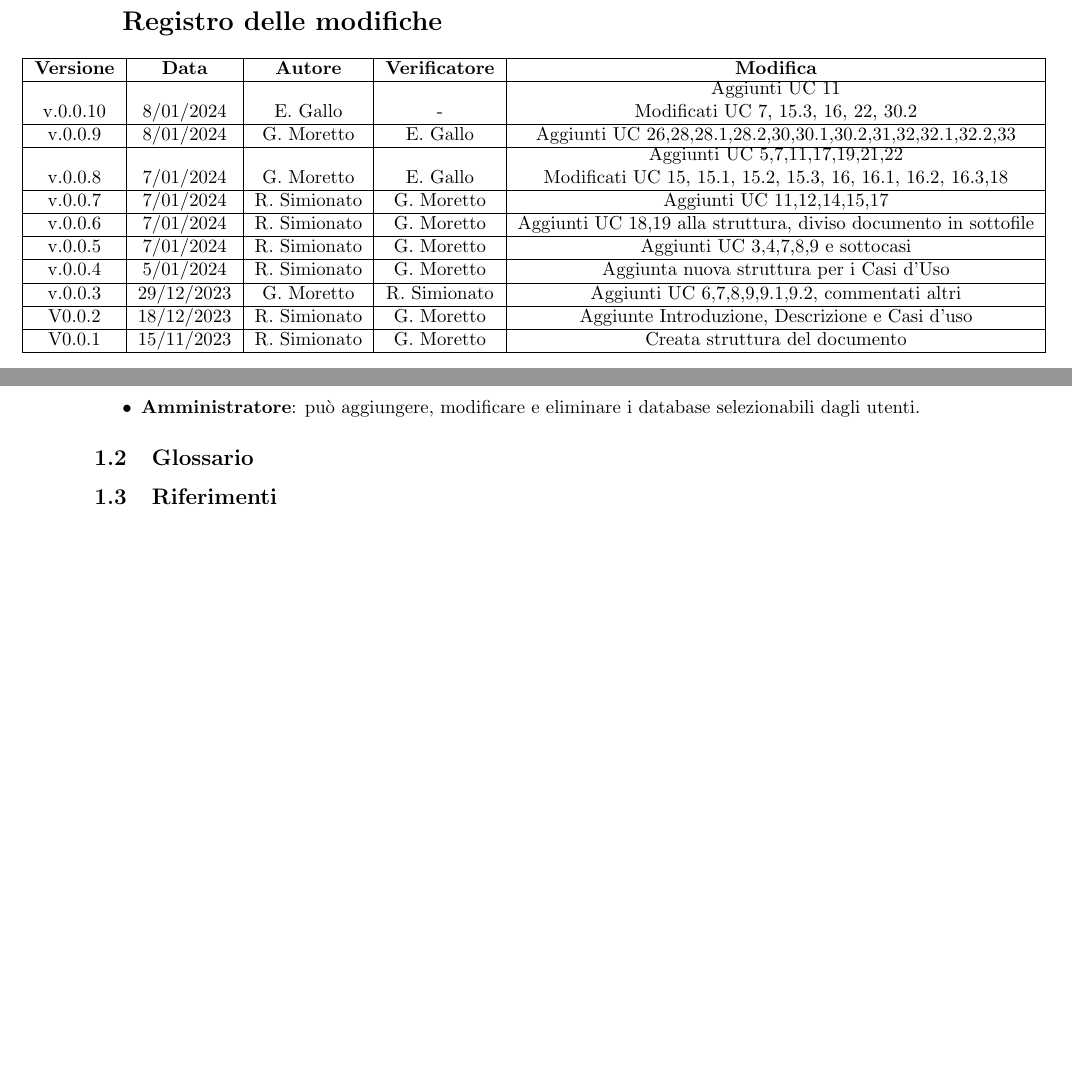
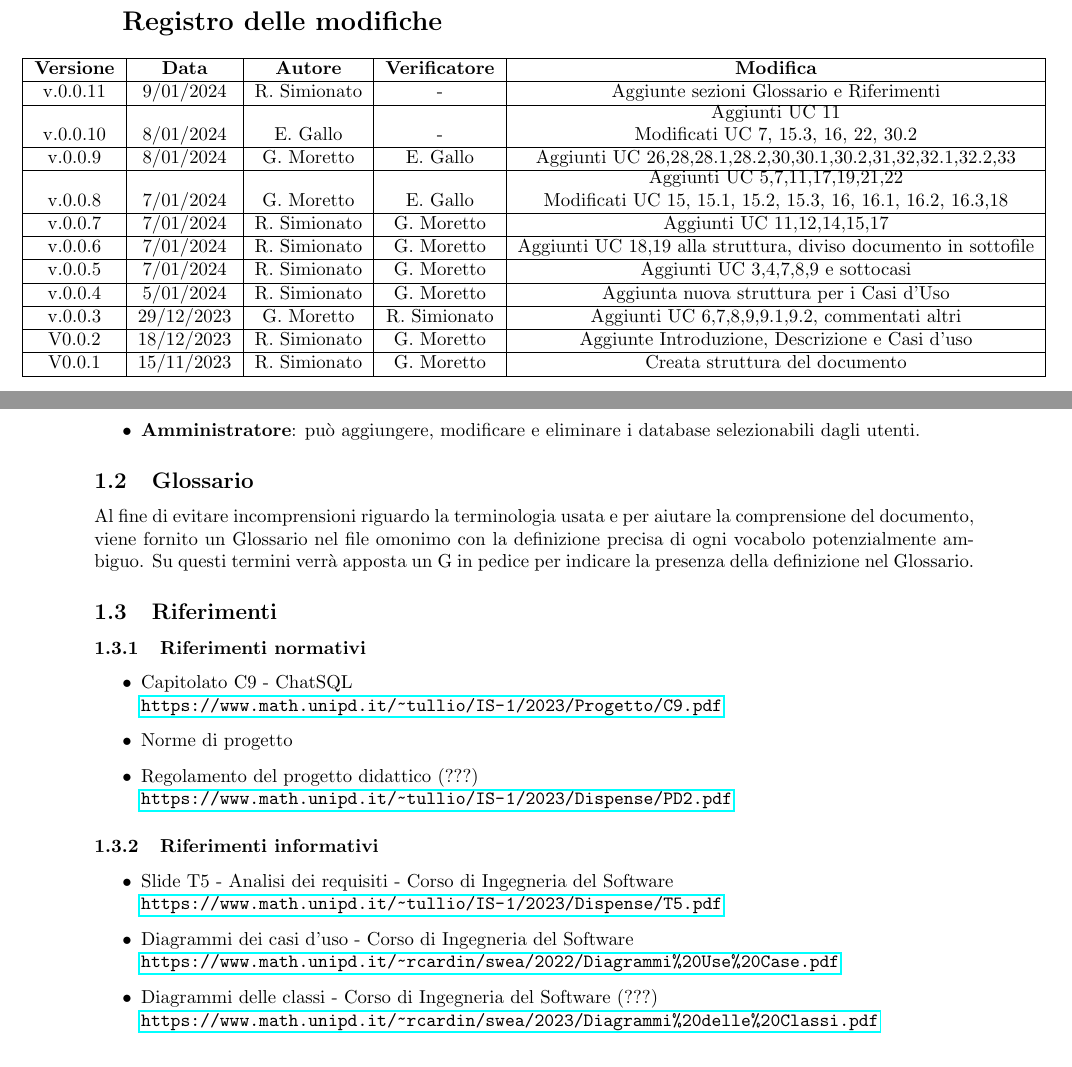
Before and after one commit to Jackpot-Coding/chatSQL, a LaTeX document (docs/src/esterni/analisi-dei-requisiti.tex, which reads docs/src/esterni/sezioni_AdR/introduzione.tex): two parts of pages 2 and 5 of 28, joined at a grey line, cut so that both start at the same text, the shorter picture padded with empty space. Compiled offline with pdfLaTeX.

Commit message:
Aggiunte sezioni Glossario e Riferimenti v0.0.11

```diff
--- a/docs/src/esterni/analisi-dei-requisiti.tex
+++ b/docs/src/esterni/analisi-dei-requisiti.tex
@@ -124,6 +124,8 @@
     \hline
     % versione & data & autore & verificatore & descrizioneModifica \\
     % \hline
+    v.0.0.11 & 9/01/2024 & R. Simionato & - & Aggiunte sezioni Glossario e Riferimenti \\
+    \hline
     v.0.0.10 & 8/01/2024 & E. Gallo & - & \shortstack{Aggiunti UC 11 \\  Modificati UC 7, 15.3, 16, 22, 30.2} \\
     \hline
     v.0.0.9 & 8/01/2024 & G. Moretto & E. Gallo & Aggiunti UC 26,28,28.1,28.2,30,30.1,30.2,31,32,32.1,32.2,33 \\
--- a/docs/src/esterni/sezioni_AdR/introduzione.tex
+++ b/docs/src/esterni/sezioni_AdR/introduzione.tex
@@ -20,4 +20,19 @@ Nel nostro caso il programma verrà utilizzato da due tipi di attori che avranno
 \end{itemize} % __DA VERIFICARE__ decidere se lasciare la descrizione degli attori qui o se spostarla
 
 \subsection{Glossario}
+Al fine di evitare incomprensioni riguardo la terminologia usata e per aiutare la comprensione del documento, viene fornito un Glossario nel file omonimo con la definizione precisa di ogni vocabolo potenzialmente ambiguo. Su questi termini verrà apposta un G in pedice per indicare la presenza della definizione nel Glossario.
+
 \subsection{Riferimenti}
+\subsubsection{Riferimenti normativi}
+\begin{itemize}
+	\item Capitolato C9 - ChatSQL \\ \url{https://www.math.unipd.it/~tullio/IS-1/2023/Progetto/C9.pdf}
+	\item Norme di progetto
+	\item Regolamento del progetto didattico (???) \\ \url{https://www.math.unipd.it/~tullio/IS-1/2023/Dispense/PD2.pdf}
+\end{itemize}
+
+\subsubsection{Riferimenti informativi}
+\begin{itemize}
+	\item Slide T5 - Analisi dei requisiti - Corso di Ingegneria del Software \\ \url{https://www.math.unipd.it/~tullio/IS-1/2023/Dispense/T5.pdf}
+	\item Diagrammi dei casi d'uso - Corso di Ingegneria del Software \\ \url{https://www.math.unipd.it/~rcardin/swea/2022/Diagrammi%20Use%20Case.pdf}
+	\item Diagrammi delle classi - Corso di Ingegneria del Software (???)\\ \url{https://www.math.unipd.it/~rcardin/swea/2023/Diagrammi%20delle%20Classi.pdf}
+\end{itemize}
```
